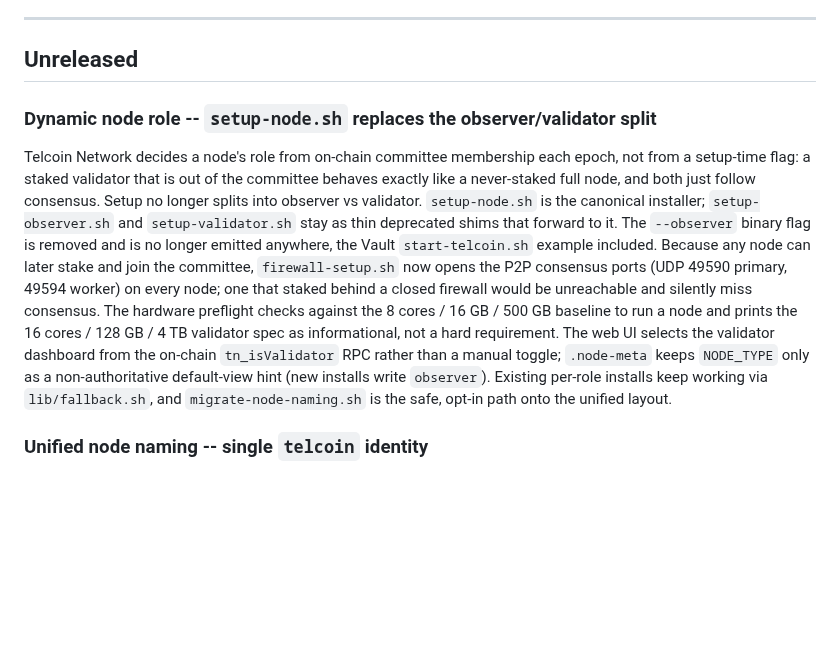
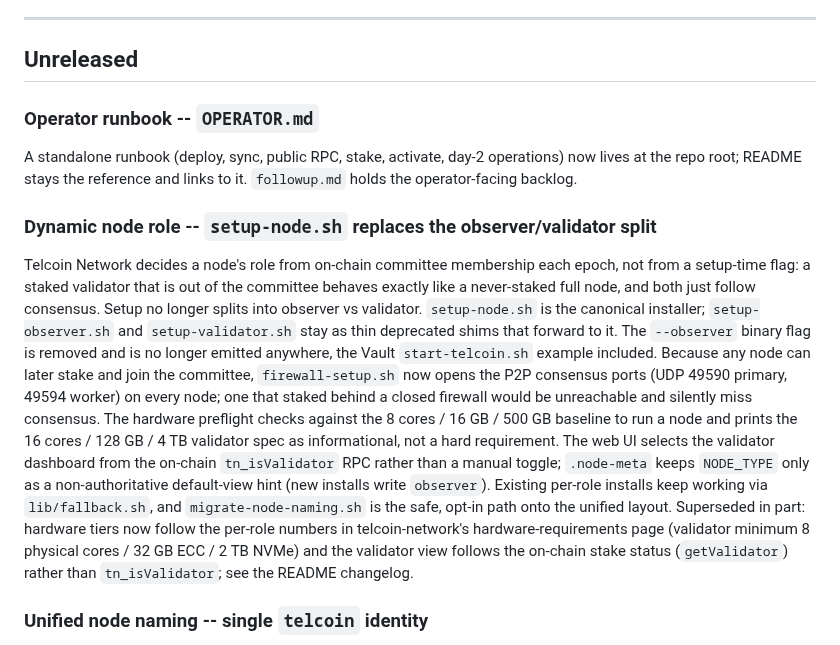
Before and after one commit to Telcoin-Association/tn-node-deployment, a Markdown page: CHANGELOG.md, the part around the change. Rendered like a GitHub page; blank space fills up the shorter version.

```diff
--- a/CHANGELOG.md
+++ b/CHANGELOG.md
@@ -6,6 +6,11 @@ For recent entries (v1.1.40 onwards), see the Changelog section of README.md.
 ---
 
 ## Unreleased
+
+### Operator runbook -- `OPERATOR.md`
+A standalone runbook (deploy, sync, public RPC, stake, activate, day-2 operations) now lives
+at the repo root; README stays the reference and links to it. `followup.md` holds the
+operator-facing backlog.
 
 ### Dynamic node role -- `setup-node.sh` replaces the observer/validator split
 Telcoin Network decides a node's role from on-chain committee membership each epoch, not
@@ -23,6 +28,10 @@ The web UI selects the validator dashboard from the on-chain `tn_isValidator` RP
 a manual toggle; `.node-meta` keeps `NODE_TYPE` only as a non-authoritative default-view hint
 (new installs write `observer`). Existing per-role installs keep working via `lib/fallback.sh`,
 and `migrate-node-naming.sh` is the safe, opt-in path onto the unified layout.
+Superseded in part: hardware tiers now follow the per-role numbers in telcoin-network's
+hardware-requirements page (validator minimum 8 physical cores / 32 GB ECC / 2 TB NVMe) and
+the validator view follows the on-chain stake status (`getValidator`) rather than
+`tn_isValidator`; see the README changelog.
 
 ### Unified node naming -- single `telcoin` identity
 Collapses the historical dual observer/validator identity into one identity for
```
Also changed, not shown: AGENTS.md (+19 -0 lines).
